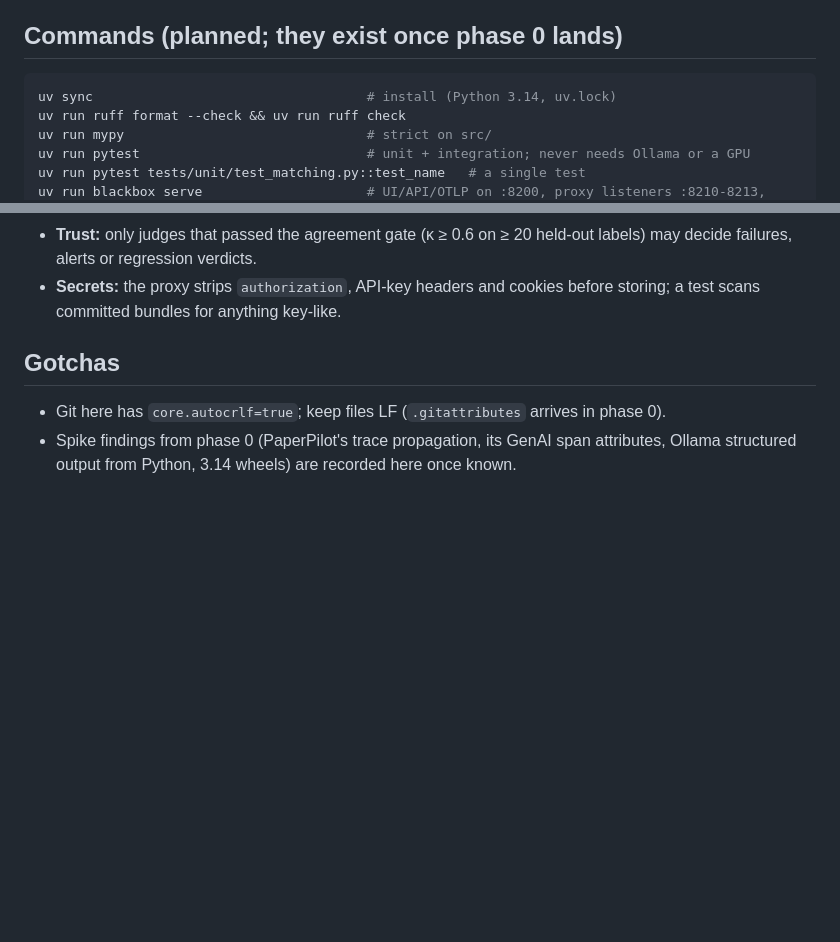
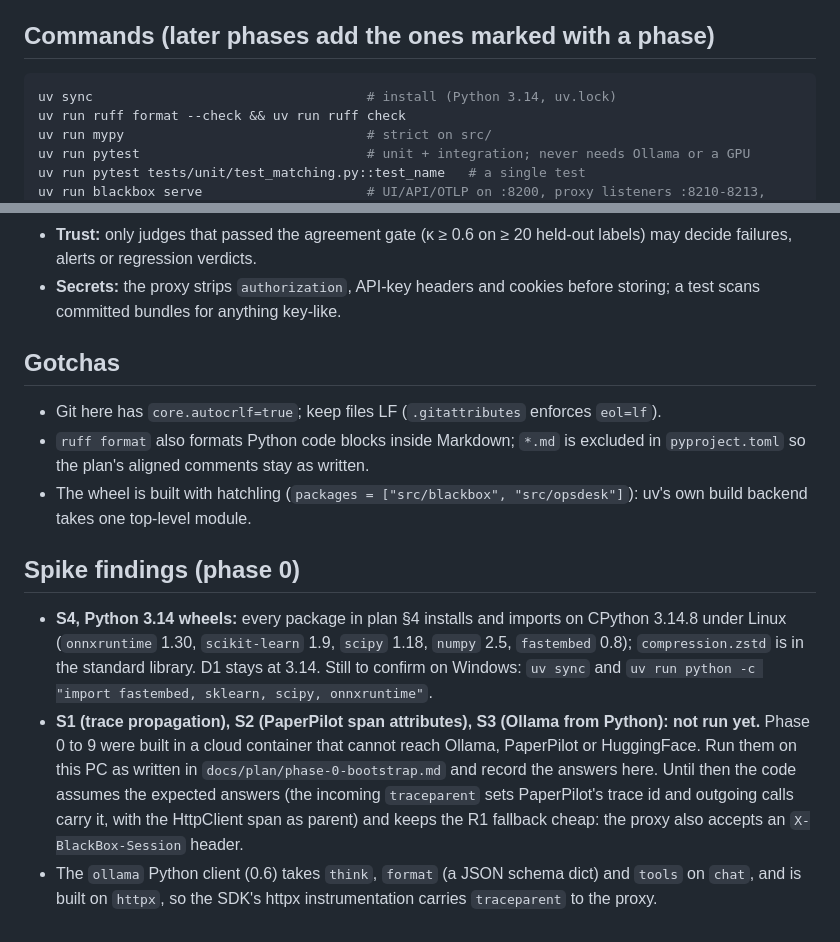
Before and after one commit to arunmariappan/BlackBox, a Markdown page: CLAUDE.md, 2 parts joined by grey strips. Drawn GitHub-style; blank space fills up the shorter version.

Commit message:
docs: record phase 0 spike results and open spikes

````diff
--- a/CLAUDE.md
+++ b/CLAUDE.md
@@ -24,7 +24,7 @@ tests and "done when" items to tick, and ends up recording what was actually bui
 - When a decision changes, update the plan (decisions D1–D17, risks R1–R11 in docs/plan/README.md) in the same
   commit.
 
-## Commands (planned; they exist once phase 0 lands)
+## Commands (later phases add the ones marked with a phase)
 
 ```bash
 uv sync                                   # install (Python 3.14, uv.lock)
@@ -72,6 +72,22 @@ uv run blackbox regress opsdesk-core --mode replay --spawn   # what CI runs (pha
 
 ## Gotchas
 
-- Git here has `core.autocrlf=true`; keep files LF (`.gitattributes` arrives in phase 0).
-- Spike findings from phase 0 (PaperPilot's trace propagation, its GenAI span attributes, Ollama structured output from
-  Python, 3.14 wheels) are recorded here once known.
+- Git here has `core.autocrlf=true`; keep files LF (`.gitattributes` enforces `eol=lf`).
+- `ruff format` also formats Python code blocks inside Markdown; `*.md` is excluded in `pyproject.toml` so the plan's
+  aligned comments stay as written.
+- The wheel is built with hatchling (`packages = ["src/blackbox", "src/opsdesk"]`): uv's own build backend takes one
+  top-level module.
+
+## Spike findings (phase 0)
+
+- **S4, Python 3.14 wheels:** every package in plan §4 installs and imports on CPython 3.14.8 under Linux
+  (`onnxruntime` 1.30, `scikit-learn` 1.9, `scipy` 1.18, `numpy` 2.5, `fastembed` 0.8); `compression.zstd` is in the
+  standard library. D1 stays at 3.14. Still to confirm on Windows: `uv sync` and
+  `uv run python -c "import fastembed, sklearn, scipy, onnxruntime"`.
+- **S1 (trace propagation), S2 (PaperPilot span attributes), S3 (Ollama from Python): not run yet.** Phase 0 to 9
+  were built in a cloud container that cannot reach Ollama, PaperPilot or HuggingFace. Run them on this PC as written
+  in `docs/plan/phase-0-bootstrap.md` and record the answers here. Until then the code assumes the expected answers
+  (the incoming `traceparent` sets PaperPilot's trace id and outgoing calls carry it, with the HttpClient span as
+  parent) and keeps the R1 fallback cheap: the proxy also accepts an `X-BlackBox-Session` header.
+- The `ollama` Python client (0.6) takes `think`, `format` (a JSON schema dict) and `tools` on `chat`, and is built on
+  `httpx`, so the SDK's httpx instrumentation carries `traceparent` to the proxy.
````
Also changed, not shown: docs/plan/phase-0-bootstrap.md (+22 -9 lines).
